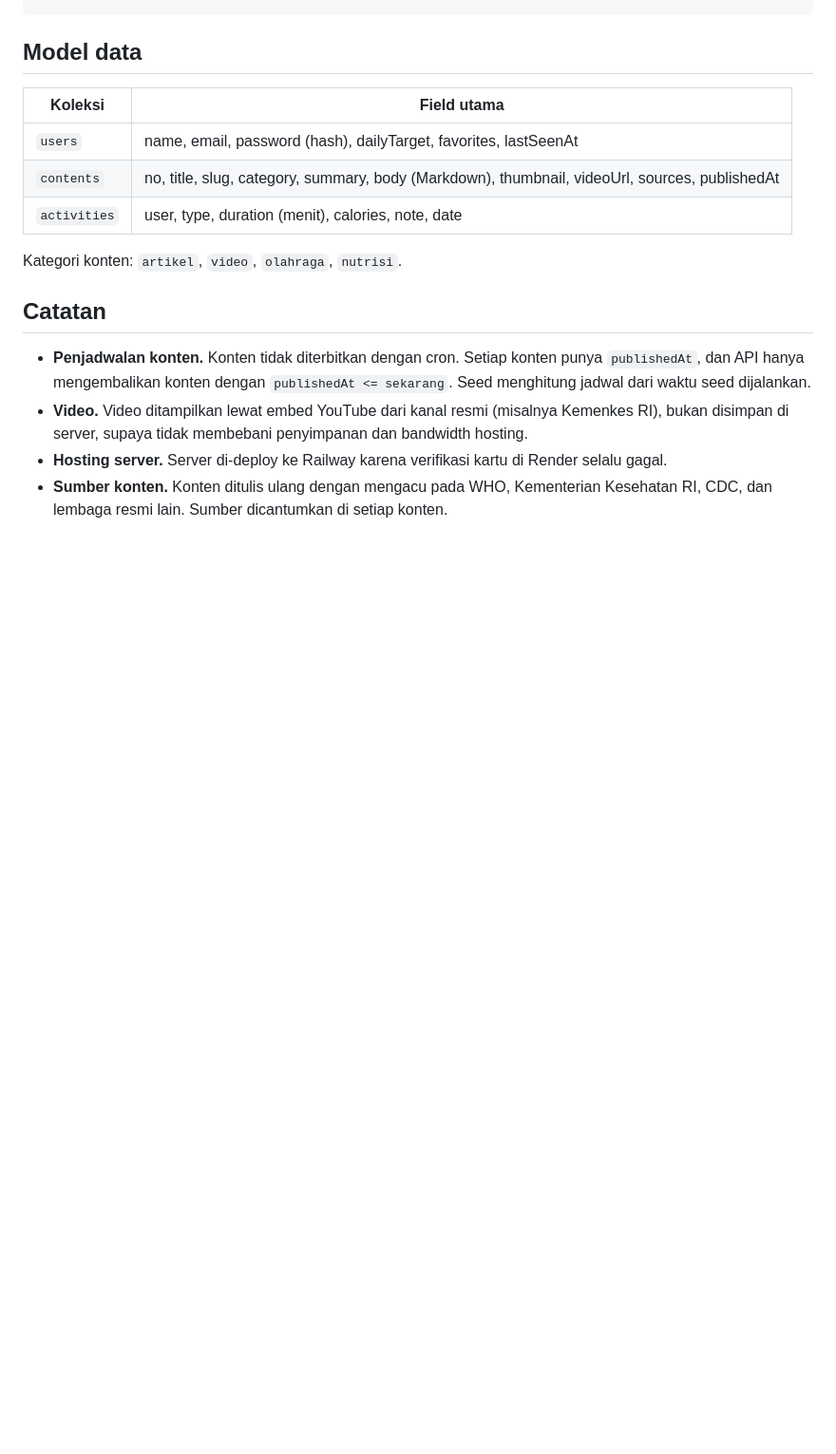
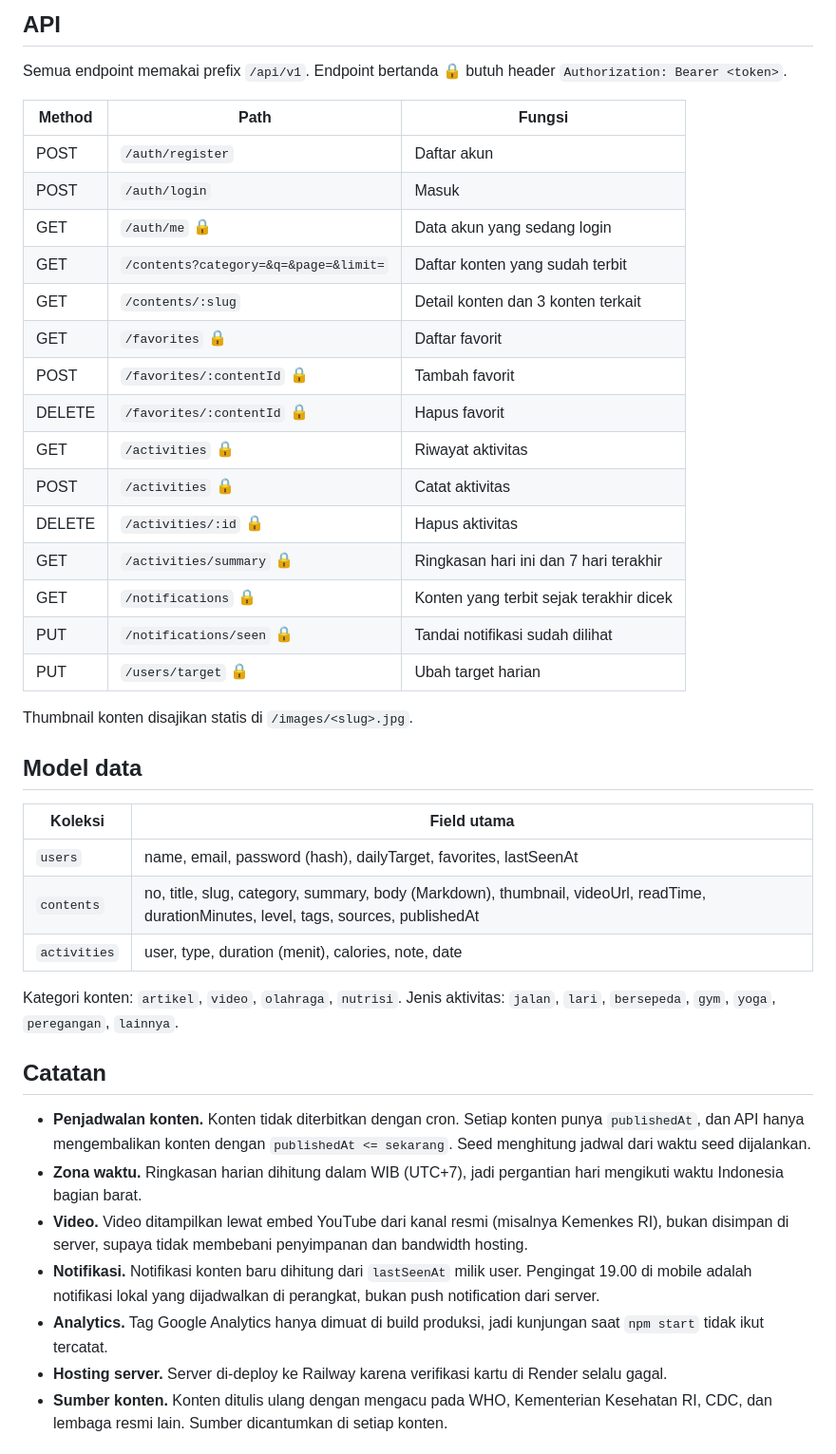
Before and after one commit to cendysaputra/healthylife, a Markdown page: README.md, the part around one of its changes. Shown at 95% size. Drawn GitHub-style; blank space fills up the shorter version.

```diff
--- a/README.md
+++ b/README.md
@@ -70,17 +127,45 @@ JWT_SECRET=ganti_dengan_string_acak_yang_panjang
+## API
+
+Semua endpoint memakai prefix `/api/v1`. Endpoint bertanda 🔒 butuh header `Authorization: Bearer <token>`.
+
+| Method | Path | Fungsi |
+|---|---|---|
+| POST | `/auth/register` | Daftar akun |
+| POST | `/auth/login` | Masuk |
+| GET | `/auth/me` 🔒 | Data akun yang sedang login |
+| GET | `/contents?category=&q=&page=&limit=` | Daftar konten yang sudah terbit |
+| GET | `/contents/:slug` | Detail konten dan 3 konten terkait |
+| GET | `/favorites` 🔒 | Daftar favorit |
+| POST | `/favorites/:contentId` 🔒 | Tambah favorit |
+| DELETE | `/favorites/:contentId` 🔒 | Hapus favorit |
+| GET | `/activities` 🔒 | Riwayat aktivitas |
+| POST | `/activities` 🔒 | Catat aktivitas |
+| DELETE | `/activities/:id` 🔒 | Hapus aktivitas |
+| GET | `/activities/summary` 🔒 | Ringkasan hari ini dan 7 hari terakhir |
+| GET | `/notifications` 🔒 | Konten yang terbit sejak terakhir dicek |
+| PUT | `/notifications/seen` 🔒 | Tandai notifikasi sudah dilihat |
+| PUT | `/users/target` 🔒 | Ubah target harian |
+
+Thumbnail konten disajikan statis di `/images/<slug>.jpg`.
+
 ## Model data
 
 | Koleksi | Field utama |
 |---|---|
 | `users` | name, email, password (hash), dailyTarget, favorites, lastSeenAt |
-| `contents` | no, title, slug, category, summary, body (Markdown), thumbnail, videoUrl, sources, publishedAt |
+| `contents` | no, title, slug, category, summary, body (Markdown), thumbnail, videoUrl, readTime, durationMinutes, level, tags, sources, publishedAt |
 | `activities` | user, type, duration (menit), calories, note, date |
 
 Kategori konten: `artikel`, `video`, `olahraga`, `nutrisi`.
+Jenis aktivitas: `jalan`, `lari`, `bersepeda`, `gym`, `yoga`, `peregangan`, `lainnya`.
 
 ## Catatan
 
 - **Penjadwalan konten.** Konten tidak diterbitkan dengan cron. Setiap konten punya `publishedAt`, dan API hanya mengembalikan konten dengan `publishedAt <= sekarang`. Seed menghitung jadwal dari waktu seed dijalankan.
+- **Zona waktu.** Ringkasan harian dihitung dalam WIB (UTC+7), jadi pergantian hari mengikuti waktu Indonesia bagian barat.
 - **Video.** Video ditampilkan lewat embed YouTube dari kanal resmi (misalnya Kemenkes RI), bukan disimpan di server, supaya tidak membebani penyimpanan dan bandwidth hosting.
+- **Notifikasi.** Notifikasi konten baru dihitung dari `lastSeenAt` milik user. Pengingat 19.00 di mobile adalah notifikasi lokal yang dijadwalkan di perangkat, bukan push notification dari server.
+- **Analytics.** Tag Google Analytics hanya dimuat di build produksi, jadi kunjungan saat `npm start` tidak ikut tercatat.
 - **Hosting server.** Server di-deploy ke Railway karena verifikasi kartu di Render selalu gagal.
 - **Sumber konten.** Konten ditulis ulang dengan mengacu pada WHO, Kementerian Kesehatan RI, CDC, dan lembaga resmi lain. Sumber dicantumkan di setiap konten.
 
```
Also changed, not shown: other parts of README.md (+80 -23 lines), docs/screenshots/hero-desktop.png (added), 2 other files.
